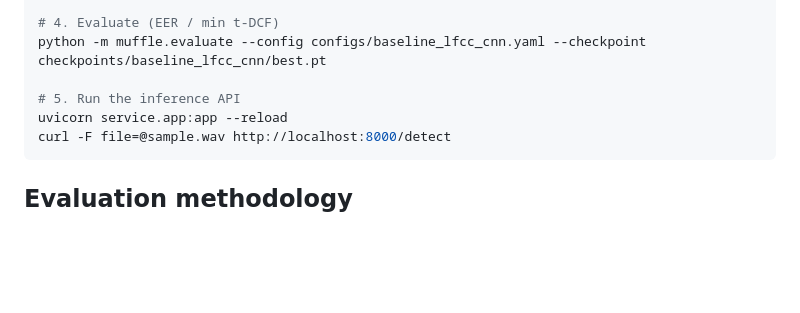
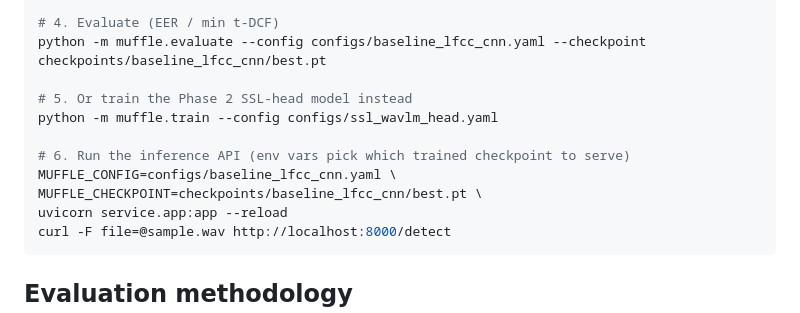
Before and after one commit to SuhanaGrewal/muffle, a Markdown page: README.md, the part around the change. GitHub-like rendering; blank space fills up the shorter version.

Commit message:
README: document SSL training + service env-var config in usage

````diff
--- a/README.md
+++ b/README.md
@@ -94,7 +94,12 @@ python -m muffle.train --config configs/baseline_lfcc_cnn.yaml
 # 4. Evaluate (EER / min t-DCF)
 python -m muffle.evaluate --config configs/baseline_lfcc_cnn.yaml --checkpoint checkpoints/baseline_lfcc_cnn/best.pt
 
-# 5. Run the inference API
+# 5. Or train the Phase 2 SSL-head model instead
+python -m muffle.train --config configs/ssl_wavlm_head.yaml
+
+# 6. Run the inference API (env vars pick which trained checkpoint to serve)
+MUFFLE_CONFIG=configs/baseline_lfcc_cnn.yaml \
+MUFFLE_CHECKPOINT=checkpoints/baseline_lfcc_cnn/best.pt \
 uvicorn service.app:app --reload
 curl -F file=@sample.wav http://localhost:8000/detect
 ```
````
